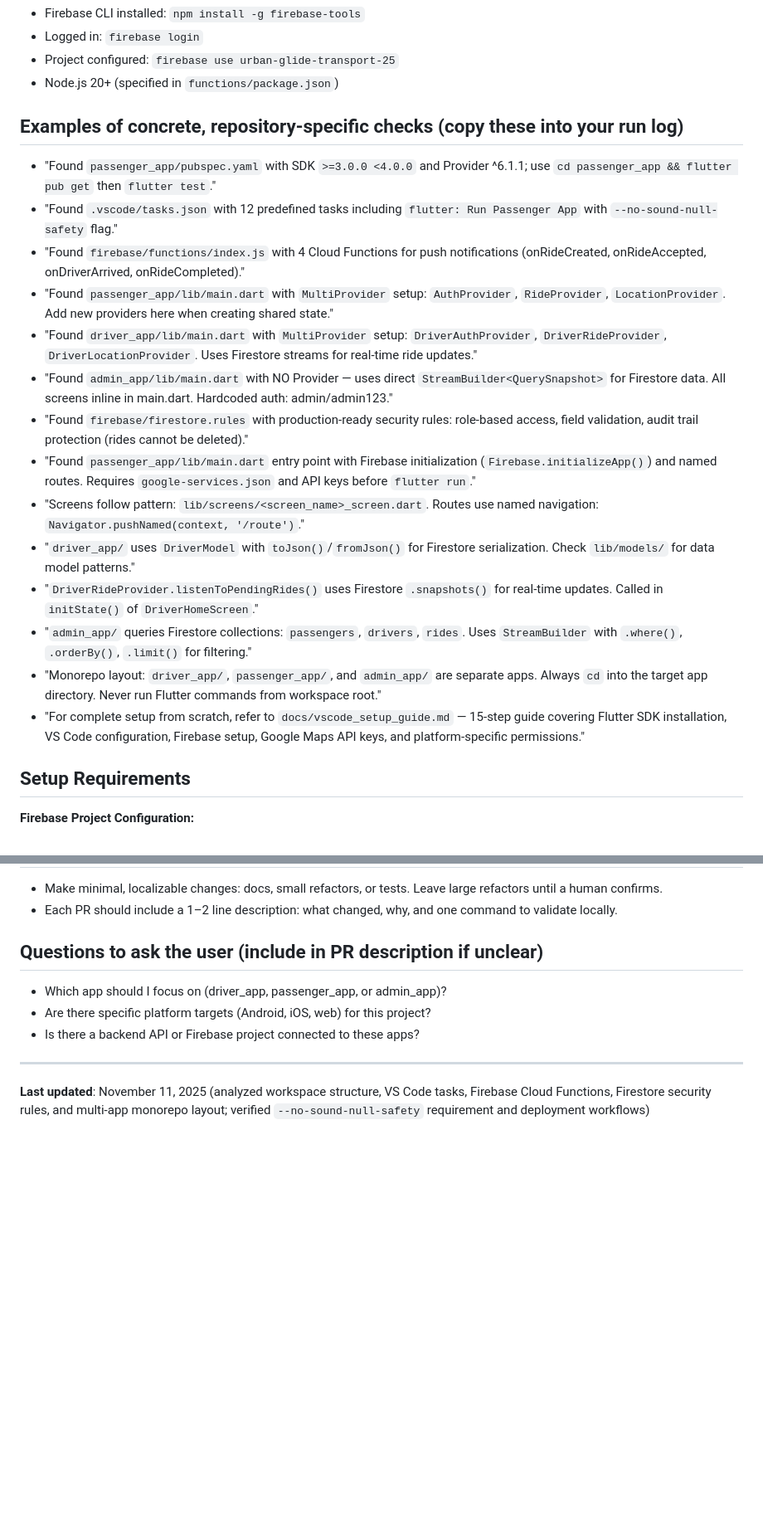
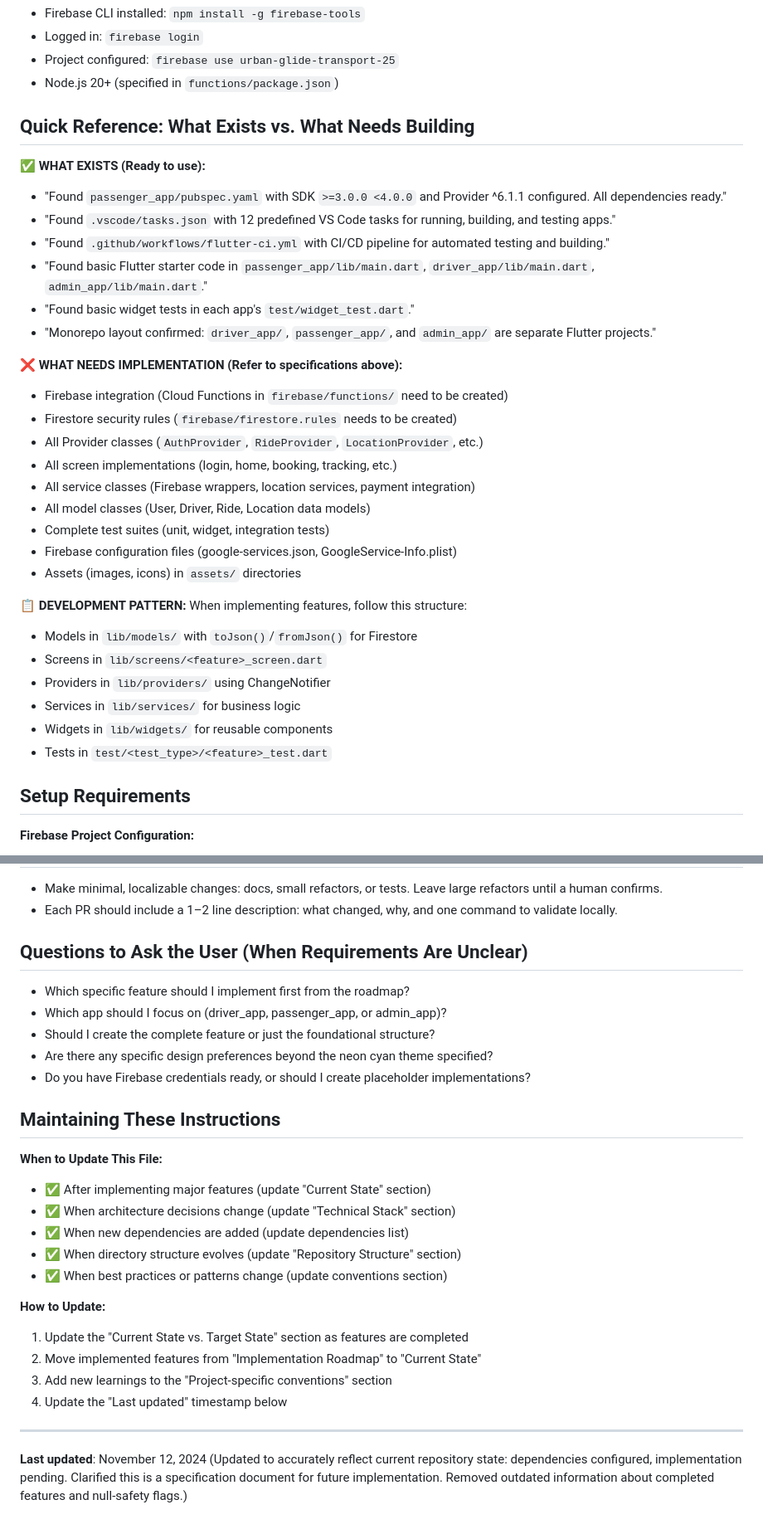
Before and after one commit to JohanGerm/Urban-Glide, a Markdown page: .github/copilot-instructions.md, 2 parts joined by grey strips. Shown at 83% size. Drawn GitHub-style; blank space fills up the shorter version.

```diff
--- a/.github/copilot-instructions.md
+++ b/.github/copilot-instructions.md
@@ -320,21 +391,35 @@ firebase deploy --only functions
 - Project configured: `firebase use urban-glide-transport-25`
 - Node.js 20+ (specified in `functions/package.json`)
 
-## Examples of concrete, repository-specific checks (copy these into your run log)
-- "Found `passenger_app/pubspec.yaml` with SDK `>=3.0.0 <4.0.0` and Provider ^6.1.1; use `cd passenger_app && flutter pub get` then `flutter test`."
-- "Found `.vscode/tasks.json` with 12 predefined tasks including `flutter: Run Passenger App` with `--no-sound-null-safety` flag."
-- "Found `firebase/functions/index.js` with 4 Cloud Functions for push notifications (onRideCreated, onRideAccepted, onDriverArrived, onRideCompleted)."
-- "Found `passenger_app/lib/main.dart` with `MultiProvider` setup: `AuthProvider`, `RideProvider`, `LocationProvider`. Add new providers here when creating shared state."
-- "Found `driver_app/lib/main.dart` with `MultiProvider` setup: `DriverAuthProvider`, `DriverRideProvider`, `DriverLocationProvider`. Uses Firestore streams for real-time ride updates."
-- "Found `admin_app/lib/main.dart` with NO Provider — uses direct `StreamBuilder<QuerySnapshot>` for Firestore data. All screens inline in main.dart. Hardcoded auth: admin/admin123."
-- "Found `firebase/firestore.rules` with production-ready security rules: role-based access, field validation, audit trail protection (rides cannot be deleted)."
-- "Found `passenger_app/lib/main.dart` entry point with Firebase initialization (`Firebase.initializeApp()`) and named routes. Requires `google-services.json` and API keys before `flutter run`."
-- "Screens follow pattern: `lib/screens/<screen_name>_screen.dart`. Routes use named navigation: `Navigator.pushNamed(context, '/route')`."
-- "`driver_app/` uses `DriverModel` with `toJson()`/`fromJson()` for Firestore serialization. Check `lib/models/` for data model patterns."
-- "`DriverRideProvider.listenToPendingRides()` uses Firestore `.snapshots()` for real-time updates. Called in `initState()` of `DriverHomeScreen`."
-- "`admin_app/` queries Firestore collections: `passengers`, `drivers`, `rides`. Uses `StreamBuilder` with `.where()`, `.orderBy()`, `.limit()` for filtering."
-- "Monorepo layout: `driver_app/`, `passenger_app/`, and `admin_app/` are separate apps. Always `cd` into the target app directory. Never run Flutter commands from workspace root."
-- "For complete setup from scratch, refer to `docs/vscode_setup_guide.md` — 15-step guide covering Flutter SDK installation, VS Code configuration, Firebase setup, Google Maps API keys, and platform-specific permissions."
+## Quick Reference: What Exists vs. What Needs Building
+
+**✅ WHAT EXISTS (Ready to use):**
+- "Found `passenger_app/pubspec.yaml` with SDK `>=3.0.0 <4.0.0` and Provider ^6.1.1 configured. All dependencies ready."
+- "Found `.vscode/tasks.json` with 12 predefined VS Code tasks for running, building, and testing apps."
+- "Found `.github/workflows/flutter-ci.yml` with CI/CD pipeline for automated testing and building."
+- "Found basic Flutter starter code in `passenger_app/lib/main.dart`, `driver_app/lib/main.dart`, `admin_app/lib/main.dart`."
+- "Found basic widget tests in each app's `test/widget_test.dart`."
+- "Monorepo layout confirmed: `driver_app/`, `passenger_app/`, and `admin_app/` are separate Flutter projects."
+
+**❌ WHAT NEEDS IMPLEMENTATION (Refer to specifications above):**
+- Firebase integration (Cloud Functions in `firebase/functions/` need to be created)
+- Firestore security rules (`firebase/firestore.rules` needs to be created)
+- All Provider classes (`AuthProvider`, `RideProvider`, `LocationProvider`, etc.)
+- All screen implementations (login, home, booking, tracking, etc.)
+- All service classes (Firebase wrappers, location services, payment integration)
+- All model classes (User, Driver, Ride, Location data models)
+- Complete test suites (unit, widget, integration tests)
+- Firebase configuration files (google-services.json, GoogleService-Info.plist)
+- Assets (images, icons) in `assets/` directories
+
+**📋 DEVELOPMENT PATTERN:**
+When implementing features, follow this structure:
+- Models in `lib/models/` with `toJson()`/`fromJson()` for Firestore
+- Screens in `lib/screens/<feature>_screen.dart`
+- Providers in `lib/providers/` using ChangeNotifier
+- Services in `lib/services/` for business logic
+- Widgets in `lib/widgets/` for reusable components
+- Tests in `test/<test_type>/<feature>_test.dart`
 
 ## Setup Requirements
 
@@ -397,10 +482,27 @@ firebase deploy --only functions
 - Make minimal, localizable changes: docs, small refactors, or tests. Leave large refactors until a human confirms.
 - Each PR should include a 1–2 line description: what changed, why, and one command to validate locally.
 
-## Questions to ask the user (include in PR description if unclear)
+## Questions to Ask the User (When Requirements Are Unclear)
+- Which specific feature should I implement first from the roadmap?
 - Which app should I focus on (driver_app, passenger_app, or admin_app)?
-- Are there specific platform targets (Android, iOS, web) for this project?
-- Is there a backend API or Firebase project connected to these apps?
+- Should I create the complete feature or just the foundational structure?
+- Are there any specific design preferences beyond the neon cyan theme specified?
+- Do you have Firebase credentials ready, or should I create placeholder implementations?
+
+## Maintaining These Instructions
+
+**When to Update This File:**
+- ✅ After implementing major features (update "Current State" section)
+- ✅ When architecture decisions change (update "Technical Stack" section)
+- ✅ When new dependencies are added (update dependencies list)
+- ✅ When directory structure evolves (update "Repository Structure" section)
+- ✅ When best practices or patterns change (update conventions section)
+
+**How to Update:**
+1. Update the "Current State vs. Target State" section as features are completed
+2. Move implemented features from "Implementation Roadmap" to "Current State"
+3. Add new learnings to the "Project-specific conventions" section
+4. Update the "Last updated" timestamp below
 
 ---
-**Last updated**: November 11, 2025 (analyzed workspace structure, VS Code tasks, Firebase Cloud Functions, Firestore security rules, and multi-app monorepo layout; verified `--no-sound-null-safety` requirement and deployment workflows)
+**Last updated**: November 12, 2024 (Updated to accurately reflect current repository state: dependencies configured, implementation pending. Clarified this is a specification document for future implementation. Removed outdated information about completed features and null-safety flags.)
```
Also changed, not shown: other parts of .github/copilot-instructions.md (+132 -61 lines).
